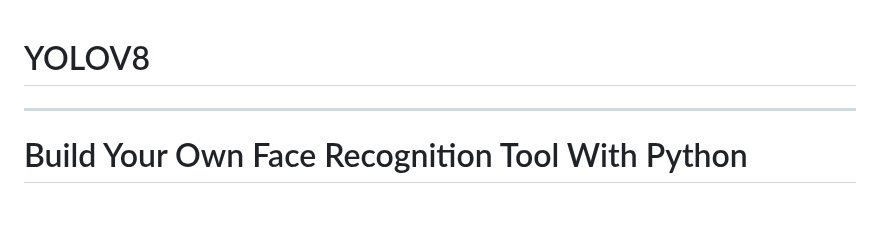
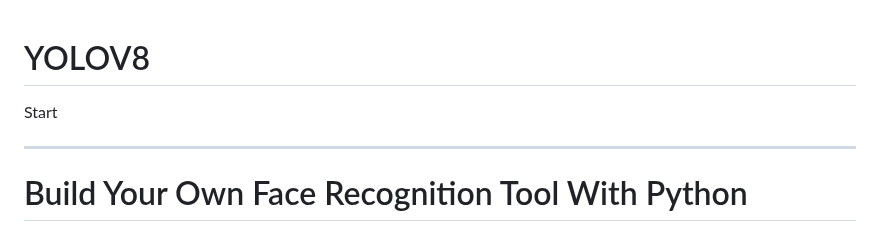
Before and after one commit to arazmoazzemi/Python-Projects, a Markdown page: Yolo/YoloV8/Yolov8.md, the part around the change. Drawn GitHub-style; blank space fills up the shorter version.

```diff
--- a/Yolo/YoloV8/Yolov8.md
+++ b/Yolo/YoloV8/Yolov8.md
@@ -1,4 +1,19 @@
 # YOLOV8
+
+Start
+
+
+
+
+
+
+
+
+
+
+
+
+
 
 
 ----------------------------------------------------------
```
